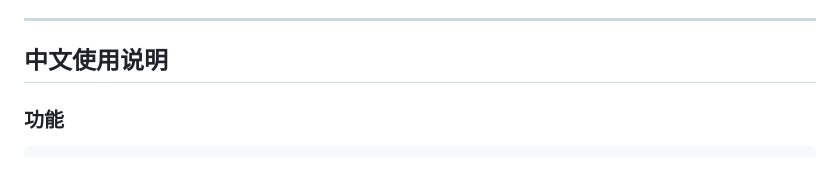
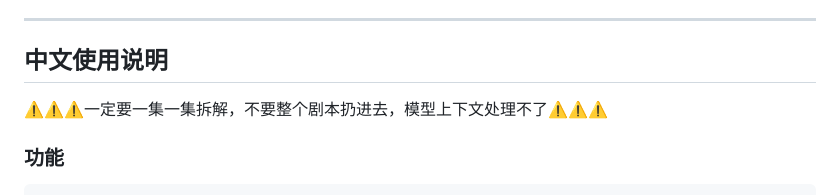
Before and after one commit to foxpaw2020/script-analyzer, a Markdown page: README.md, the part around the change. Rendered like a GitHub page; blank space fills up the shorter version.

Commit message:
Update README with script processing warning
Added warning about processing scripts in parts.

````diff
--- a/README.md
+++ b/README.md
@@ -114,6 +114,8 @@ MIT
 
 ## 中文使用说明
 
+⚠️⚠️⚠️一定要一集一集拆解，不要整个剧本扔进去，模型上下文处理不了⚠️⚠️⚠️
+
 ### 功能
 
 ```
````
